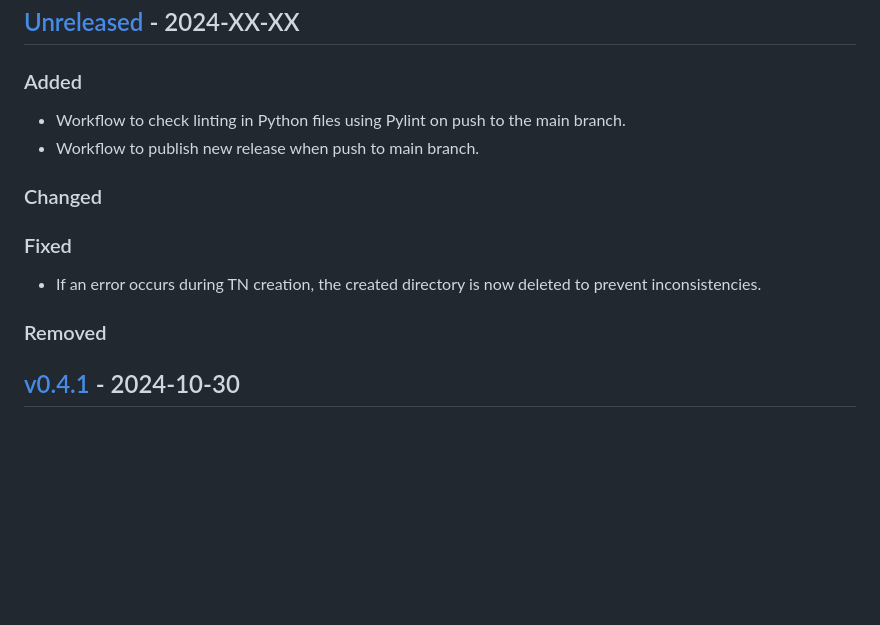
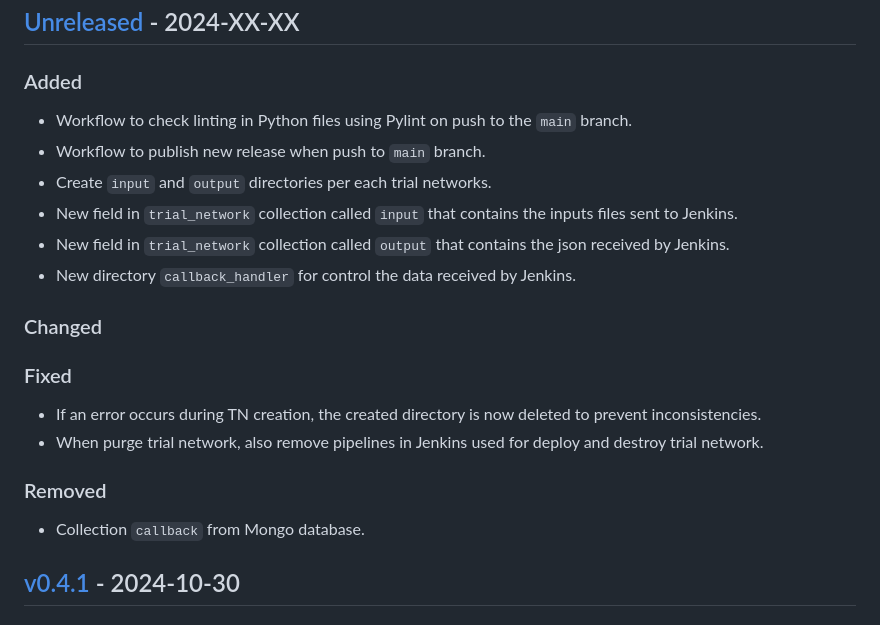
Before and after one commit to 6G-SANDBOX/TNLCM, a Markdown page: CHANGELOG.md, the part around the change. GitHub-like rendering; blank space fills up the shorter version.

```diff
--- a/CHANGELOG.md
+++ b/CHANGELOG.md
@@ -4,16 +4,23 @@
 
 ### Added
 
-- Workflow to check linting in Python files using Pylint on push to the main branch.
-- Workflow to publish new release when push to main branch.
+- Workflow to check linting in Python files using Pylint on push to the `main` branch.
+- Workflow to publish new release when push to `main` branch.
+- Create `input` and `output` directories per each trial networks.
+- New field in `trial_network` collection called `input` that contains the inputs files sent to Jenkins.
+- New field in `trial_network` collection called `output` that contains the json received by Jenkins.
+- New directory `callback_handler` for control the data received by Jenkins.
 
 ### Changed
 
 ### Fixed
 
 - If an error occurs during TN creation, the created directory is now deleted to prevent inconsistencies.
+- When purge trial network, also remove pipelines in Jenkins used for deploy and destroy trial network.
 
 ### Removed
+
+- Collection `callback` from Mongo database.
 
 ## [v0.4.1] - 2024-10-30
 
```
